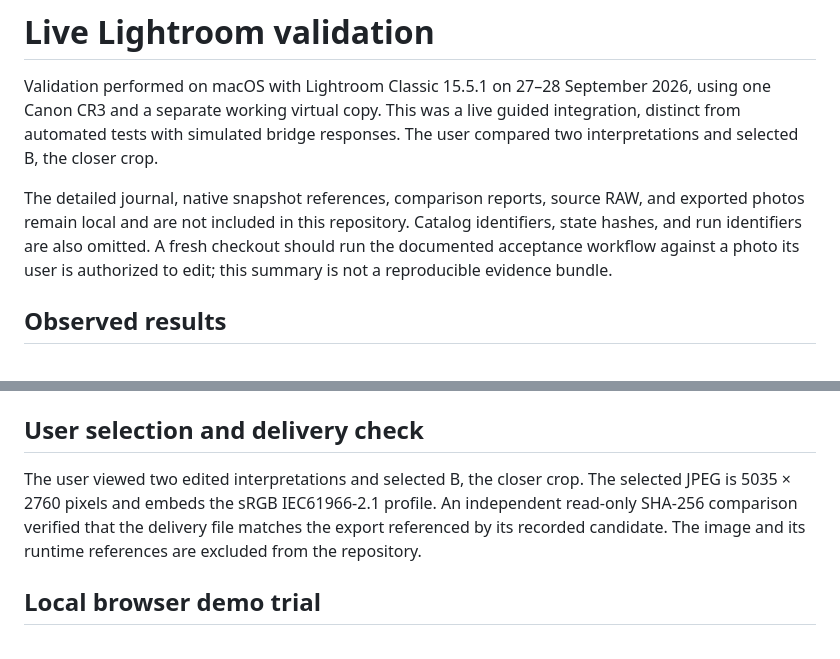
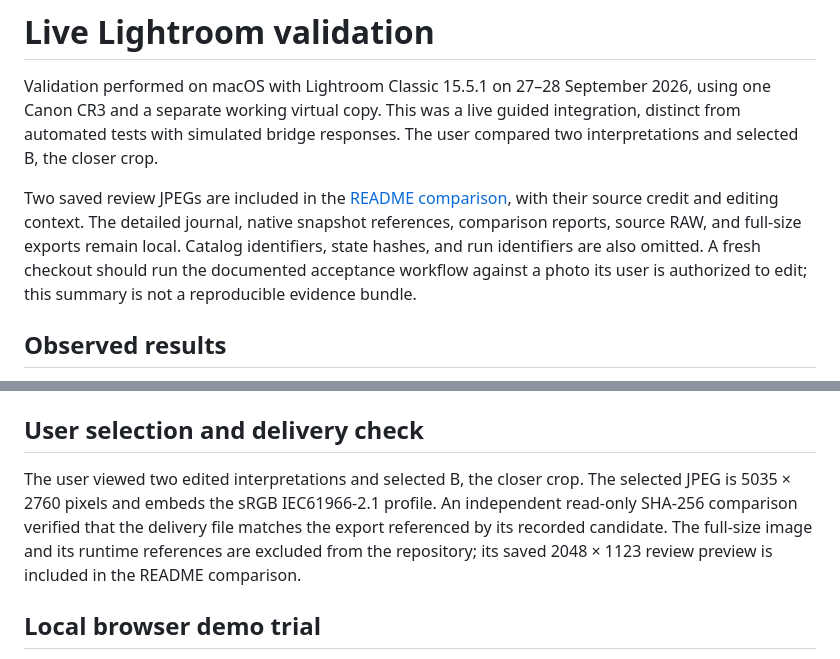
Before and after one commit to Timverhoogt/raw-photo-agent, a Markdown page: LIVE_VALIDATION.md, 2 parts joined by grey strips. GitHub-like rendering.

```diff
--- a/LIVE_VALIDATION.md
+++ b/LIVE_VALIDATION.md
@@ -2,7 +2,7 @@
 
 Validation performed on macOS with Lightroom Classic 15.5.1 on 27–28 September 2026, using one Canon CR3 and a separate working virtual copy. This was a live guided integration, distinct from automated tests with simulated bridge responses. The user compared two interpretations and selected B, the closer crop.
 
-The detailed journal, native snapshot references, comparison reports, source RAW, and exported photos remain local and are not included in this repository. Catalog identifiers, state hashes, and run identifiers are also omitted. A fresh checkout should run the documented acceptance workflow against a photo its user is authorized to edit; this summary is not a reproducible evidence bundle.
+Two saved review JPEGs are included in the [README comparison](docs/example.md), with their source credit and editing context. The detailed journal, native snapshot references, comparison reports, source RAW, and full-size exports remain local. Catalog identifiers, state hashes, and run identifiers are also omitted. A fresh checkout should run the documented acceptance workflow against a photo its user is authorized to edit; this summary is not a reproducible evidence bundle.
 
 ## Observed results
 
@@ -24,7 +24,7 @@ The earlier mask/no-mask restoration test recovered exact recorded settings in b
 
 ## User selection and delivery check
 
-The user viewed two edited interpretations and selected B, the closer crop. The selected JPEG is 5035 × 2760 pixels and embeds the sRGB IEC61966-2.1 profile. An independent read-only SHA-256 comparison verified that the delivery file matches the export referenced by its recorded candidate. The image and its runtime references are excluded from the repository.
+The user viewed two edited interpretations and selected B, the closer crop. The selected JPEG is 5035 × 2760 pixels and embeds the sRGB IEC61966-2.1 profile. An independent read-only SHA-256 comparison verified that the delivery file matches the export referenced by its recorded candidate. The full-size image and its runtime references are excluded from the repository; its saved 2048 × 1123 review preview is included in the README comparison.
 
 ## Local browser demo trial
 
```
Also changed, not shown: README.md (+63 -87 lines), THIRD_PARTY_NOTICES.md (+5 -1 lines), docs/example.md (added, +27 -0 lines), docs/images/bird-after.jpg (added), docs/images/bird-before.jpg (added).
